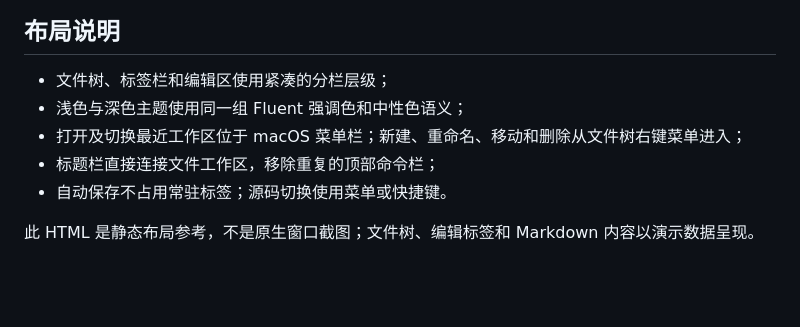
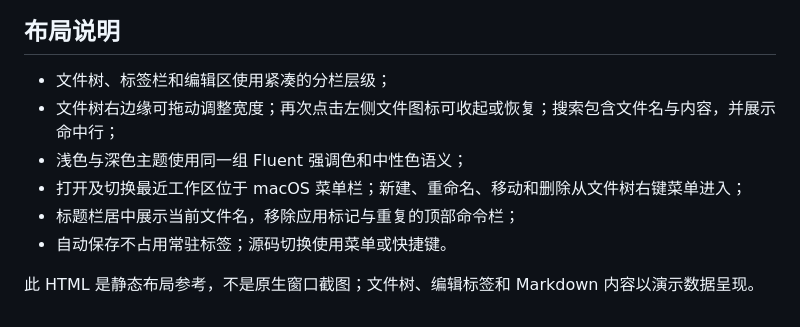
Before and after one commit to sheriby/velora, a Markdown page: docs/design/界面原型说明.md, the part around the change. GitHub-like rendering; blank space fills up the shorter version.

```diff
--- a/docs/design/界面原型说明.md
+++ b/docs/design/界面原型说明.md
@@ -7,9 +7,10 @@
 ## 布局说明
 
 - 文件树、标签栏和编辑区使用紧凑的分栏层级；
+- 文件树右边缘可拖动调整宽度；再次点击左侧文件图标可收起或恢复；搜索包含文件名与内容，并展示命中行；
 - 浅色与深色主题使用同一组 Fluent 强调色和中性色语义；
 - 打开及切换最近工作区位于 macOS 菜单栏；新建、重命名、移动和删除从文件树右键菜单进入；
-- 标题栏直接连接文件工作区，移除重复的顶部命令栏；
+- 标题栏居中展示当前文件名，移除应用标记与重复的顶部命令栏；
 - 自动保存不占用常驻标签；源码切换使用菜单或快捷键。
 
 此 HTML 是静态布局参考，不是原生窗口截图；文件树、编辑标签和 Markdown 内容以演示数据呈现。
```
Also changed, not shown: README.md (+2 -2 lines), docs/plans/2026-09-24-velora-gpui-editor-design.md (+1 -1 lines), docs/design/界面原型-最新.png (added), 2 other files.
